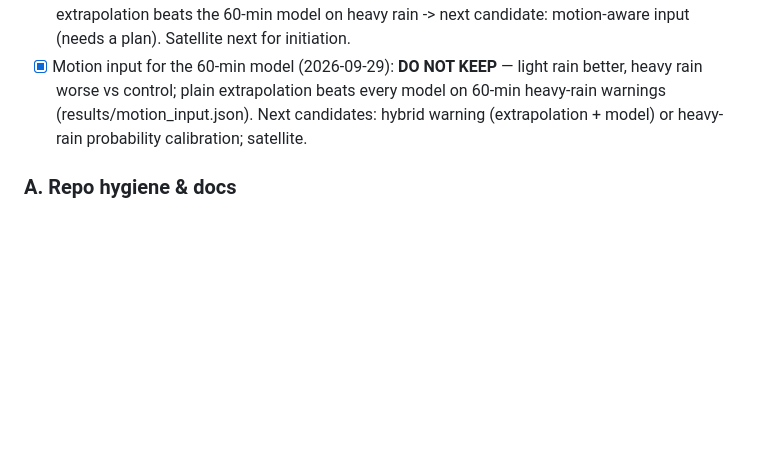
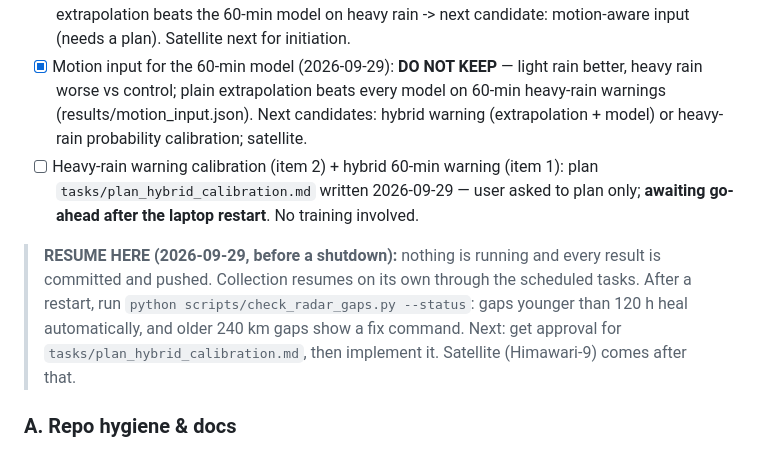
Before and after one commit to beese54/singapore-diffusion-nowcast, a Markdown page: tasks/todo.md, the part around the change. Drawn GitHub-style; blank space fills up the shorter version.

```diff
--- a/tasks/todo.md
+++ b/tasks/todo.md
@@ -24,6 +24,9 @@
 - [ ] D2 Rain-gauge API history depth (data.gov.sg)
 - [x] D3 Stage 7 Step 1 spike (2026-09-28): **NO-GO** — wide-view extrapolation catches no more incoming heavy rain than the 70 km footprint (results/spike_240km.json). Side finding: DIS extrapolation beats the 60-min model on heavy rain -> next candidate: motion-aware input (needs a plan). Satellite next for initiation.
 - [x] Motion input for the 60-min model (2026-09-29): **DO NOT KEEP** — light rain better, heavy rain worse vs control; plain extrapolation beats every model on 60-min heavy-rain warnings (results/motion_input.json). Next candidates: hybrid warning (extrapolation + model) or heavy-rain probability calibration; satellite.
+- [ ] Heavy-rain warning calibration (item 2) + hybrid 60-min warning (item 1): plan `tasks/plan_hybrid_calibration.md` written 2026-09-29 — user asked to plan only; **awaiting go-ahead after the laptop restart**. No training involved.
+
+> **RESUME HERE (2026-09-29, before a shutdown):** nothing is running and every result is committed and pushed. Collection resumes on its own through the scheduled tasks. After a restart, run `python scripts/check_radar_gaps.py --status`: gaps younger than 120 h heal automatically, and older 240 km gaps show a fix command. Next: get approval for `tasks/plan_hybrid_calibration.md`, then implement it. Satellite (Himawari-9) comes after that.
 
 ### A. Repo hygiene & docs
 - [x] A1 cleanup: portable launchers, results/ablations/ (+README), docs/history/, spec wording, per-lead eval output (5c1a431). ERA5 tmp files KEPT: they are download_era5.py's cache (17 MB, gitignored)
```
Also changed, not shown: tasks/plan_hybrid_calibration.md (added, +55 -0 lines).
